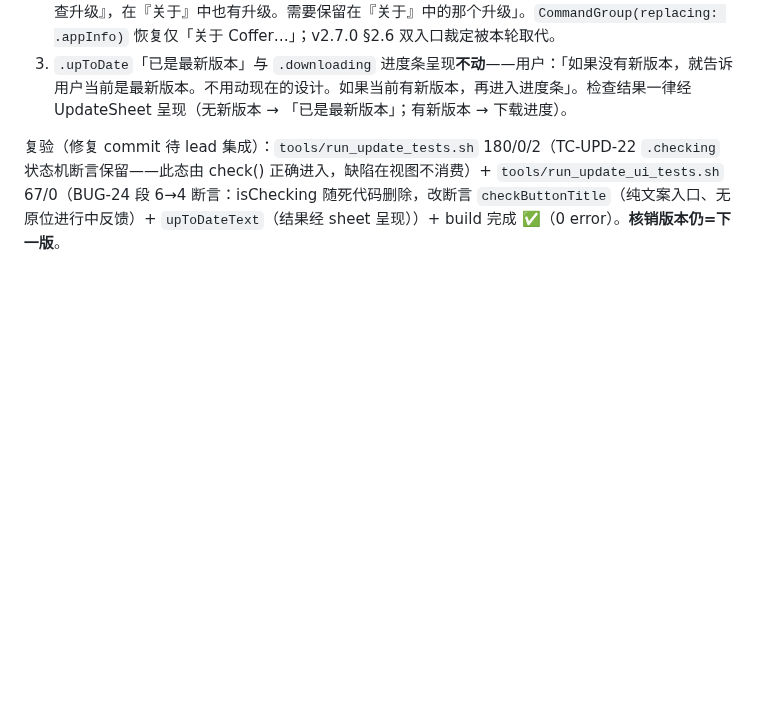
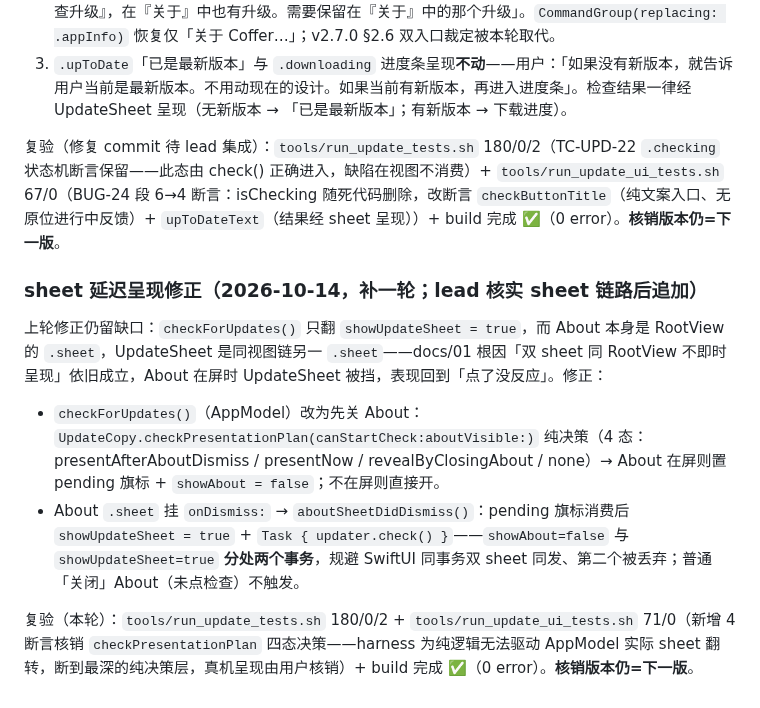
Before and after one commit to cygnusyang/coffer, a Markdown page: docs/01-KNOWN-ISSUES.md, the part around the change. Rendered like a GitHub page; blank space fills up the shorter version.

Commit message:
docs(ota): BUG-24 补记 sheet 延迟呈现修正（lead 核实 sheet 链路后追加）

```diff
--- a/docs/01-KNOWN-ISSUES.md
+++ b/docs/01-KNOWN-ISSUES.md
@@ -1464,3 +1464,10 @@ Developer ID 产物在位跑 `tools/run_update_tests.sh` 三项 PASS；删产物
 3. `.upToDate`「已是最新版本」与 `.downloading` 进度条呈现**不动**——用户：「如果没有新版本，就告诉用户当前是最新版本。不用动现在的设计。如果当前有新版本，再进入进度条」。检查结果一律经 UpdateSheet 呈现（无新版本 → 「已是最新版本」；有新版本 → 下载进度）。
 
 复验（修复 commit 待 lead 集成）：`tools/run_update_tests.sh` 180/0/2（TC-UPD-22 `.checking` 状态机断言保留——此态由 check() 正确进入，缺陷在视图不消费）+ `tools/run_update_ui_tests.sh` 67/0（BUG-24 段 6→4 断言：isChecking 随死代码删除，改断言 `checkButtonTitle`（纯文案入口、无原位进行中反馈）+ `upToDateText`（结果经 sheet 呈现））+ build 完成 ✅（0 error）。**核销版本仍=下一版**。
+
+### sheet 延迟呈现修正（2026-10-14，补一轮；lead 核实 sheet 链路后追加）
+上轮修正仍留缺口：`checkForUpdates()` 只翻 `showUpdateSheet = true`，而 About 本身是 RootView 的 `.sheet`，UpdateSheet 是同视图链另一 `.sheet`——docs/01 根因「双 sheet 同 RootView 不即时呈现」依旧成立，About 在屏时 UpdateSheet 被挡，表现回到「点了没反应」。修正：
+- `checkForUpdates()`（AppModel）改为先关 About：`UpdateCopy.checkPresentationPlan(canStartCheck:aboutVisible:)` 纯决策（4 态：presentAfterAboutDismiss / presentNow / revealByClosingAbout / none）→ About 在屏则置 pending 旗标 + `showAbout = false`；不在屏则直接开。
+- About `.sheet` 挂 `onDismiss:` → `aboutSheetDidDismiss()`：pending 旗标消费后 `showUpdateSheet = true` + `Task { updater.check() }`——`showAbout=false` 与 `showUpdateSheet=true` **分处两个事务**，规避 SwiftUI 同事务双 sheet 同发、第二个被丢弃；普通「关闭」About（未点检查）不触发。
+
+复验（本轮）：`tools/run_update_tests.sh` 180/0/2 + `tools/run_update_ui_tests.sh` 71/0（新增 4 断言核销 `checkPresentationPlan` 四态决策——harness 为纯逻辑无法驱动 AppModel 实际 sheet 翻转，断到最深的纯决策层，真机呈现由用户核销）+ build 完成 ✅（0 error）。**核销版本仍=下一版**。
```
